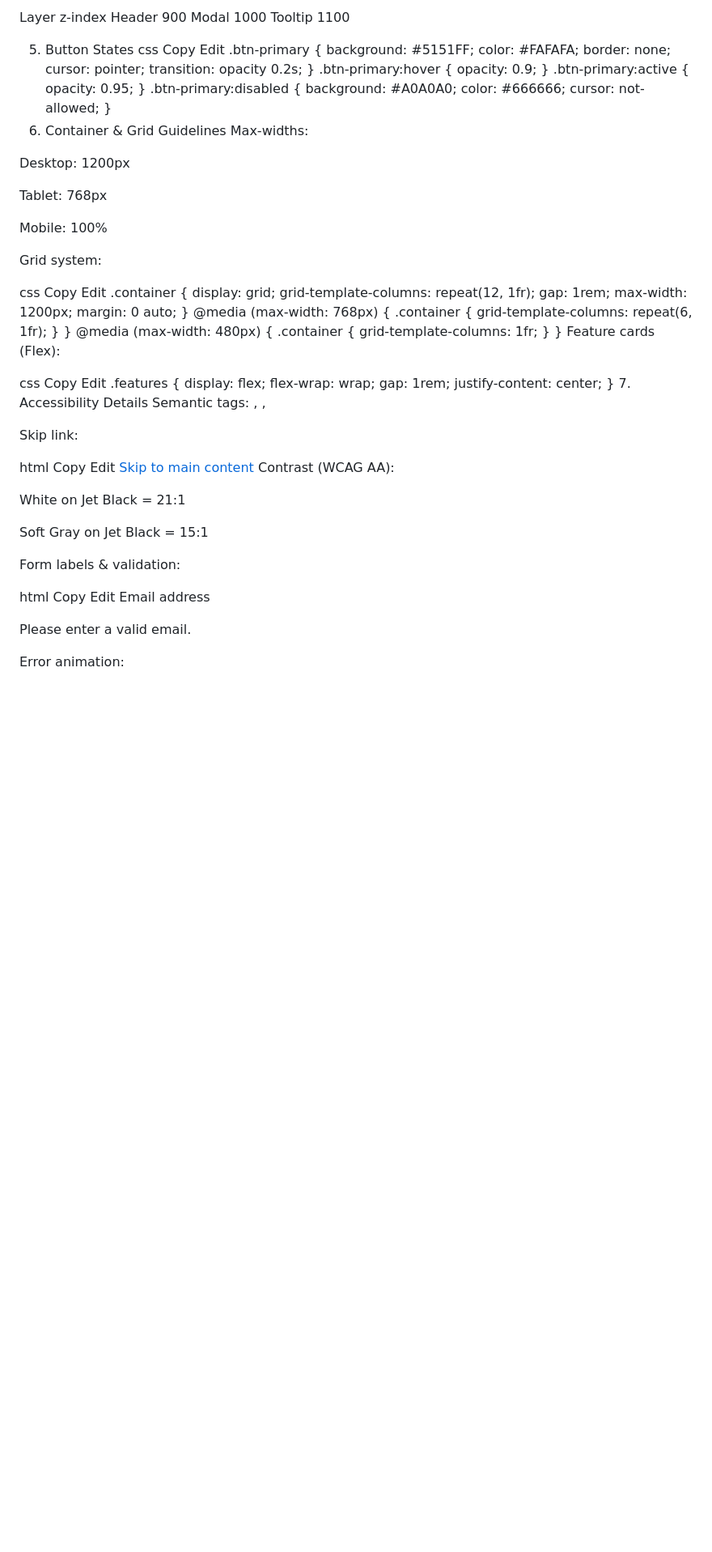
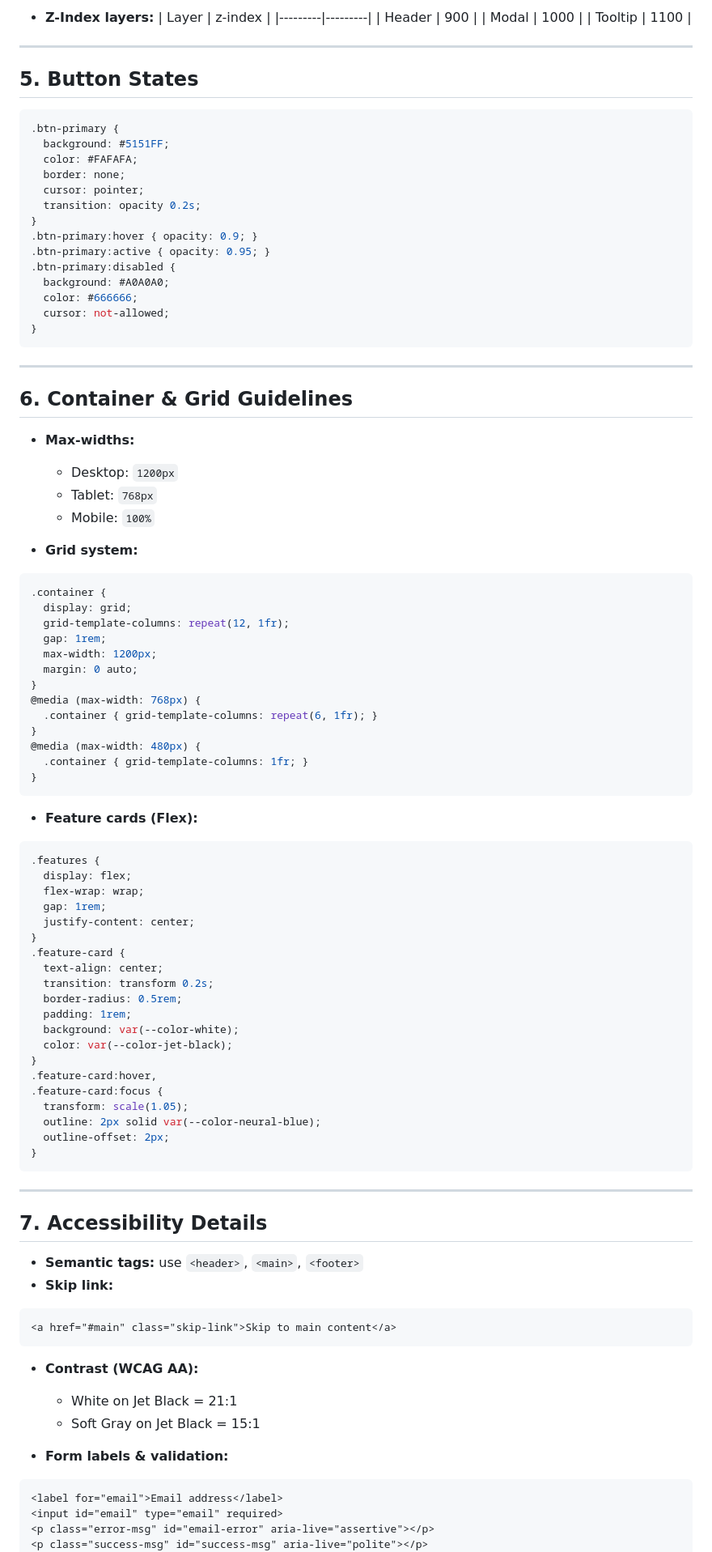
Before and after one commit to adkinsd2261/javlin-waitlist, a Markdown page: CODEX.md, the part around the change printed below. Shown: that part at 81% size. Drawn GitHub-style; blank space fills up the shorter version.

````diff
--- a/CODEX.md
+++ b/CODEX.md
@@ -65,13 +81,16 @@ Z-Index layers:
 
-Layer	z-index
-Header	900
-Modal	1000
-Tooltip	1100
+* **Z-Index layers:**
+  \| Layer   | z-index |
+  \|---------|---------|
+  \| Header  | 900     |
+  \| Modal   | 1000    |
+  \| Tooltip | 1100    |
 
-5. Button States
-css
-Copy
-Edit
+---
+
+## 5. Button States
+
+```css
 .btn-primary {
   background: #5151FF;
   color: #FAFAFA;
@@ -79,31 +98,27 @@ Edit
   cursor: pointer;
   transition: opacity 0.2s;
 }
-.btn-primary:hover {
-  opacity: 0.9;
-}
-.btn-primary:active {
-  opacity: 0.95;
-}
+.btn-primary:hover { opacity: 0.9; }
+.btn-primary:active { opacity: 0.95; }
 .btn-primary:disabled {
   background: #A0A0A0;
   color: #666666;
   cursor: not-allowed;
 }
-6. Container & Grid Guidelines
-Max-widths:
+```
 
-Desktop: 1200px
+---
 
-Tablet: 768px
+## 6. Container & Grid Guidelines
 
-Mobile: 100%
+* **Max-widths:**
 
-Grid system:
+  * Desktop: `1200px`
+  * Tablet: `768px`
+  * Mobile: `100%`
+* **Grid system:**
 
-css
-Copy
-Edit
+```css
 .container {
   display: grid;
   grid-template-columns: repeat(12, 1fr);
@@ -117,39 +132,54 @@ Edit
 @media (max-width: 480px) {
   .container { grid-template-columns: 1fr; }
 }
-Feature cards (Flex):
+```
 
-css
-Copy
-Edit
+* **Feature cards (Flex):**
+
+```css
 .features {
   display: flex;
   flex-wrap: wrap;
   gap: 1rem;
   justify-content: center;
 }
-7. Accessibility Details
-Semantic tags: <header>, <main>, <footer>
+.feature-card {
+  text-align: center;
+  transition: transform 0.2s;
+  border-radius: 0.5rem;
+  padding: 1rem;
+  background: var(--color-white);
+  color: var(--color-jet-black);
+}
+.feature-card:hover,
+.feature-card:focus {
+  transform: scale(1.05);
+  outline: 2px solid var(--color-neural-blue);
+  outline-offset: 2px;
+}
+```
 
-Skip link:
+---
 
-html
-Copy
-Edit
+## 7. Accessibility Details
+
+* **Semantic tags:** use `<header>`, `<main>`, `<footer>`
+* **Skip link:**
+
+```html
 <a href="#main" class="skip-link">Skip to main content</a>
-Contrast (WCAG AA):
+```
 
-White on Jet Black = 21:1
+* **Contrast (WCAG AA):**
 
-Soft Gray on Jet Black = 15:1
+  * White on Jet Black = 21:1
+  * Soft Gray on Jet Black = 15:1
+* **Form labels & validation:**
 
-Form labels & validation:
-
-html
-Copy
-Edit
+```html
 <label for="email">Email address</label>
 <input id="email" type="email" required>
-<p class="error-msg" id="email-error" aria-live="assertive">Please enter a valid email.</p>
-Error animation:
+<p class="error-msg" id="email-error" aria-live="assertive"></p>
+<p class="success-msg" id="success-msg" aria-live="polite"></p>
+```
 
````
Also changed, not shown: other parts of CODEX.md (+179 -314 lines).
